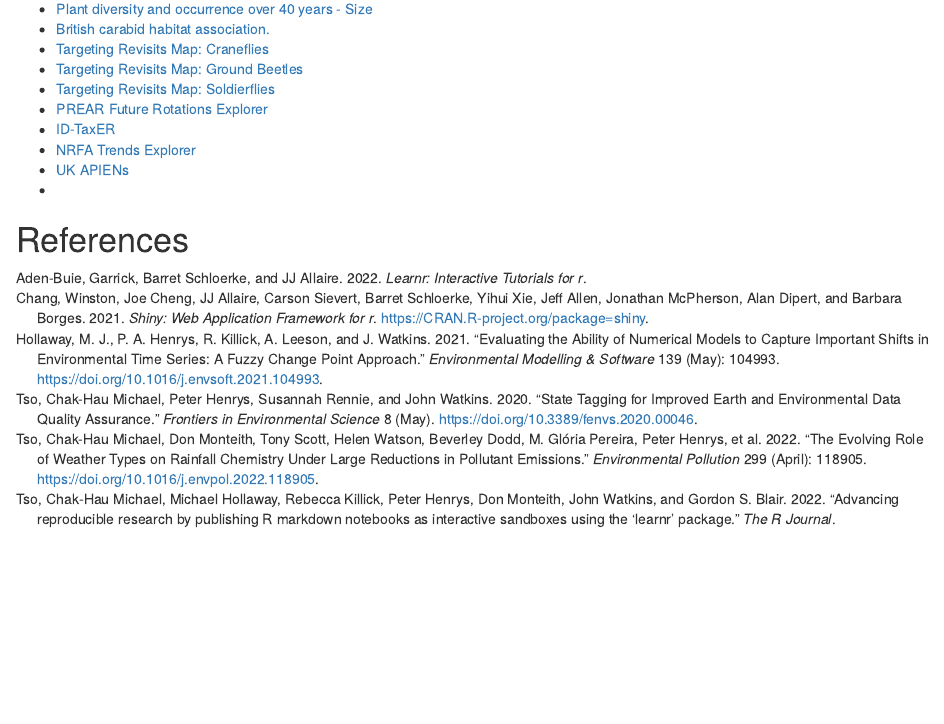
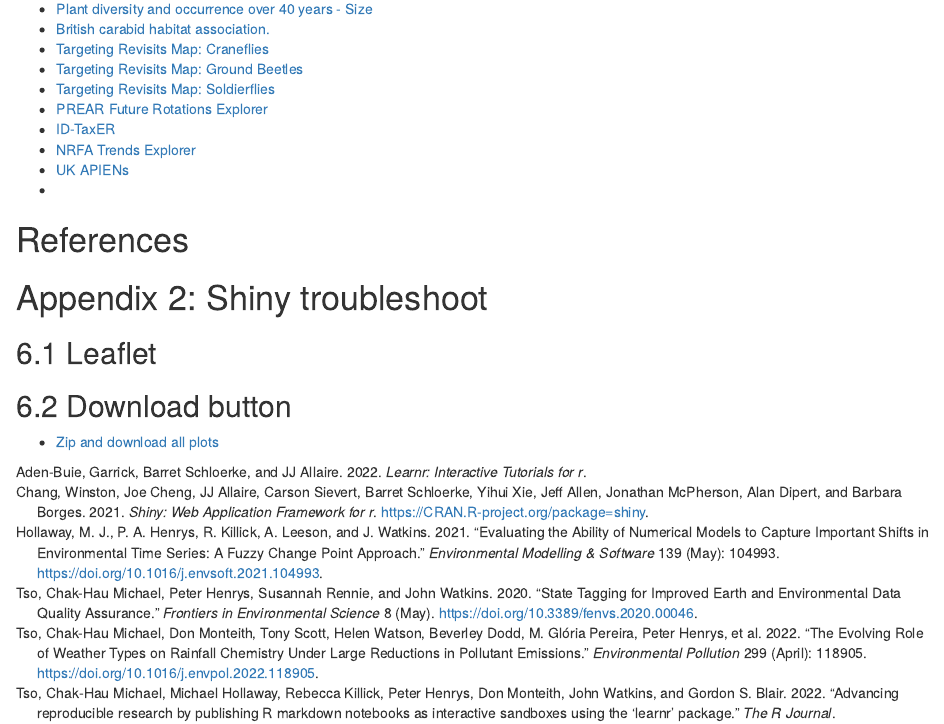
Before and after one commit to NERC-CEH/ShinyDataLabsBook, an R Markdown document (index.Rmd): the page in a window 1100 px wide, from 4260 px down. Rendered offline with R 4.5, knitr and Pandoc, with nearby package versions; drawn as R Markdown's standard HTML page in place of the format the file asks for.

Commit message:
Update index.Rmd

```diff
--- a/index.Rmd
+++ b/index.Rmd
@@ -245,3 +245,10 @@ UKCEH also host a number of Shiny sites under the https://shiny-apps.ceh.ac.uk/
 - []()
 
 `r if (knitr::is_html_output()) '# References {-}'`
+
+# Appendix 2: Shiny troubleshoot {-}
+
+## Leaflet
+
+## Download button
+- [Zip and download all plots](https://stackoverflow.com/questions/62055419/how-to-download-multiple-plots-as-a-zip-file-in-r-shiny)
```
